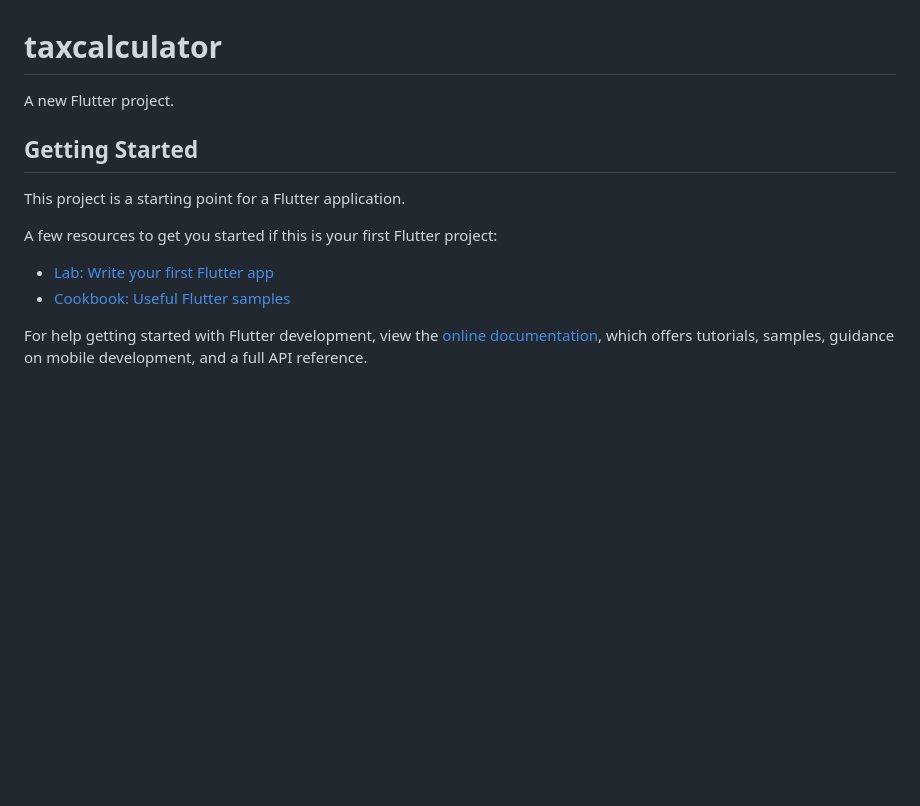
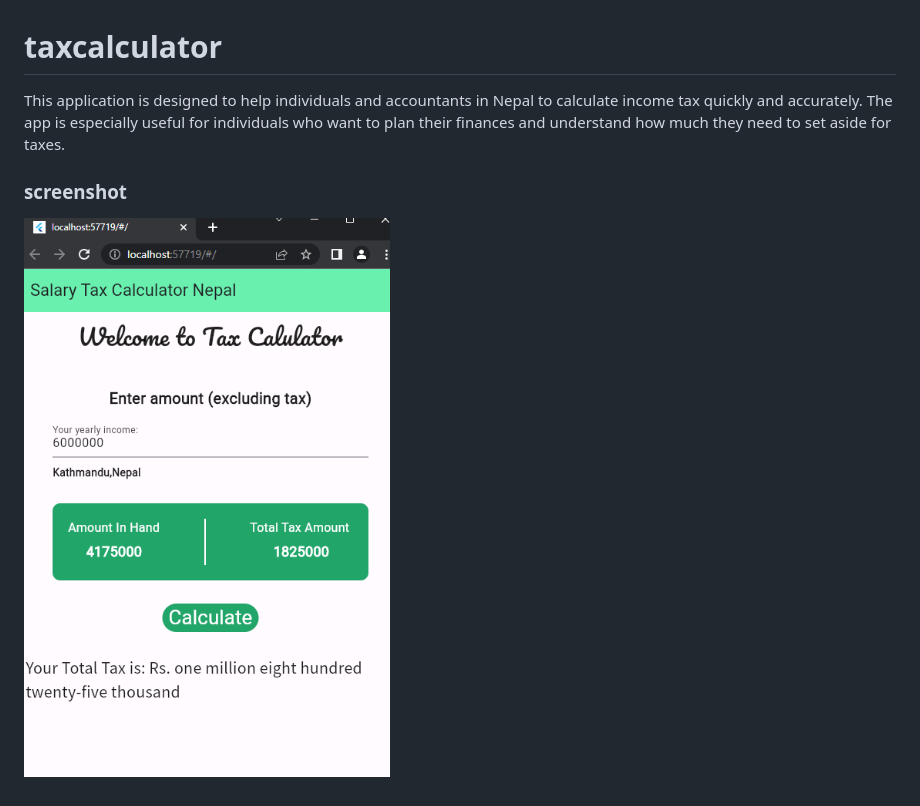
Before and after one commit to Bikram-Twana/Salary-Tax-Calculator-Nepal, a Markdown page: README.md, the part around the change. GitHub-like rendering; pictures changed too: assets/tax_calculator.png (added); blank space fills up the shorter version.

```diff
--- a/README.md
+++ b/README.md
@@ -1,16 +1,7 @@
 # taxcalculator
 
-A new Flutter project.
+This application is designed to help individuals and accountants in Nepal to calculate income tax quickly and accurately. The app is especially useful for individuals who want to plan their finances and understand how much they need to set aside for taxes.
 
-## Getting Started
+### screenshot
 
-This project is a starting point for a Flutter application.
-
-A few resources to get you started if this is your first Flutter project:
-
-- [Lab: Write your first Flutter app](https://docs.flutter.dev/get-started/codelab)
-- [Cookbook: Useful Flutter samples](https://docs.flutter.dev/cookbook)
-
-For help getting started with Flutter development, view the
-[online documentation](https://docs.flutter.dev/), which offers tutorials,
-samples, guidance on mobile development, and a full API reference.
+![image description](assets/tax_calculator.png)
```
